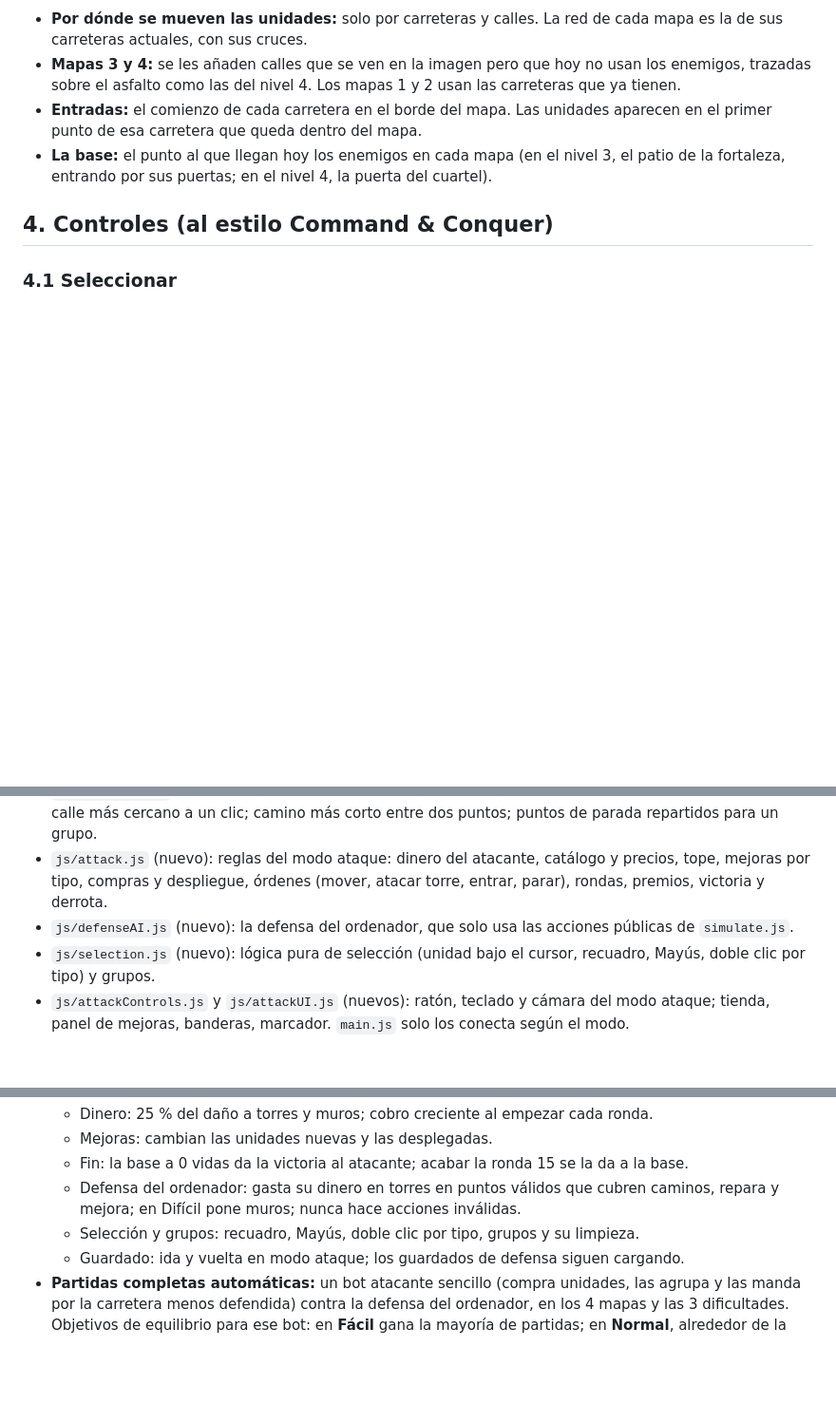
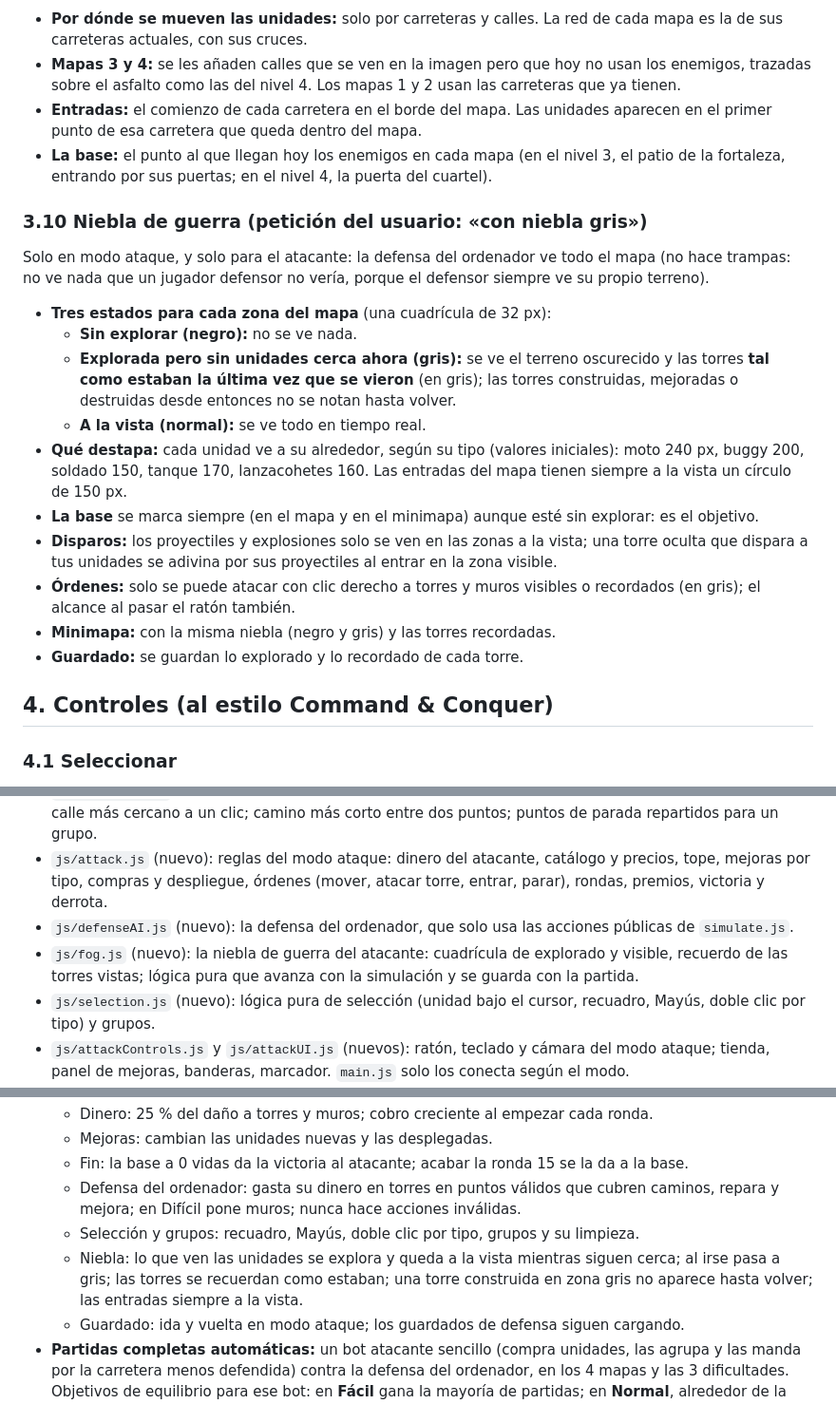
Before and after one commit to DevAI82/juego-canones, a Markdown page: docs/2026-10-09-modo-atacante-design.md, 3 parts joined by grey strips. Shown at 95% size. GitHub-like rendering; blank space fills up the shorter version.

Commit message:
Design: grey fog of war for the attacker
Co-Authored-By: Claude Opus 5.5 <noreply@anthropic.com>

```diff
--- a/docs/2026-10-09-modo-atacante-design.md
+++ b/docs/2026-10-09-modo-atacante-design.md
@@ -105,6 +105,21 @@ Las unidades no tienen cargador como las torres: por eso la mejora de munición
 - **Entradas:** el comienzo de cada carretera en el borde del mapa. Las unidades aparecen en el primer punto de esa carretera que queda dentro del mapa.
 - **La base:** el punto al que llegan hoy los enemigos en cada mapa (en el nivel 3, el patio de la fortaleza, entrando por sus puertas; en el nivel 4, la puerta del cuartel).
 
+### 3.10 Niebla de guerra (petición del usuario: «con niebla gris»)
+
+Solo en modo ataque, y solo para el atacante: la defensa del ordenador ve todo el mapa (no hace trampas: no ve nada que un jugador defensor no vería, porque el defensor siempre ve su propio terreno).
+
+- **Tres estados para cada zona del mapa** (una cuadrícula de 32 px):
+  - **Sin explorar (negro):** no se ve nada.
+  - **Explorada pero sin unidades cerca ahora (gris):** se ve el terreno oscurecido y las torres **tal como estaban la última vez que se vieron** (en gris); las torres construidas, mejoradas o destruidas desde entonces no se notan hasta volver.
+  - **A la vista (normal):** se ve todo en tiempo real.
+- **Qué destapa:** cada unidad ve a su alrededor, según su tipo (valores iniciales): moto 240 px, buggy 200, soldado 150, tanque 170, lanzacohetes 160. Las entradas del mapa tienen siempre a la vista un círculo de 150 px.
+- **La base** se marca siempre (en el mapa y en el minimapa) aunque esté sin explorar: es el objetivo.
+- **Disparos:** los proyectiles y explosiones solo se ven en las zonas a la vista; una torre oculta que dispara a tus unidades se adivina por sus proyectiles al entrar en la zona visible.
+- **Órdenes:** solo se puede atacar con clic derecho a torres y muros visibles o recordados (en gris); el alcance al pasar el ratón también.
+- **Minimapa:** con la misma niebla (negro y gris) y las torres recordadas.
+- **Guardado:** se guardan lo explorado y lo recordado de cada torre.
+
 ## 4. Controles (al estilo Command & Conquer)
 
 ### 4.1 Seleccionar
@@ -167,6 +182,7 @@ En esta parte el modo ataque solo funciona en partida individual. Si el juego se
 - `js/roadGraph.js` (nuevo): red de calles de un mapa (carreteras + calles extra, con sus cruces); punto de calle más cercano a un clic; camino más corto entre dos puntos; puntos de parada repartidos para un grupo.
 - `js/attack.js` (nuevo): reglas del modo ataque: dinero del atacante, catálogo y precios, tope, mejoras por tipo, compras y despliegue, órdenes (mover, atacar torre, entrar, parar), rondas, premios, victoria y derrota.
 - `js/defenseAI.js` (nuevo): la defensa del ordenador, que solo usa las acciones públicas de `simulate.js`.
+- `js/fog.js` (nuevo): la niebla de guerra del atacante: cuadrícula de explorado y visible, recuerdo de las torres vistas; lógica pura que avanza con la simulación y se guarda con la partida.
 - `js/selection.js` (nuevo): lógica pura de selección (unidad bajo el cursor, recuadro, Mayús, doble clic por tipo) y grupos.
 - `js/attackControls.js` y `js/attackUI.js` (nuevos): ratón, teclado y cámara del modo ataque; tienda, panel de mejoras, banderas, marcador. `main.js` solo los conecta según el modo.
 - `js/simulate.js`: un campo de modo en el estado; en modo ataque, nada de oleadas prefijadas, unidades con órdenes, llegar al final de una orden = pararse (salvo la orden de entrar), premios por daño, fin de partida con ganador. El modo defensa no cambia.
@@ -184,6 +200,7 @@ En esta parte el modo ataque solo funciona en partida individual. Si el juego se
   - Fin: la base a 0 vidas da la victoria al atacante; acabar la ronda 15 se la da a la base.
   - Defensa del ordenador: gasta su dinero en torres en puntos válidos que cubren caminos, repara y mejora; en Difícil pone muros; nunca hace acciones inválidas.
   - Selección y grupos: recuadro, Mayús, doble clic por tipo, grupos y su limpieza.
+  - Niebla: lo que ven las unidades se explora y queda a la vista mientras siguen cerca; al irse pasa a gris; las torres se recuerdan como estaban; una torre construida en zona gris no aparece hasta volver; las entradas siempre a la vista.
   - Guardado: ida y vuelta en modo ataque; los guardados de defensa siguen cargando.
 - **Partidas completas automáticas:** un bot atacante sencillo (compra unidades, las agrupa y las manda por la carretera menos defendida) contra la defensa del ordenador, en los 4 mapas y las 3 dificultades. Objetivos de equilibrio para ese bot: en **Fácil** gana la mayoría de partidas; en **Normal**, alrededor de la mitad; en **Difícil**, pocas. Precios, ingresos y presupuestos de la defensa se ajustan hasta conseguirlo.
 - **Navegador:** recorrido completo (menú → mapa → dificultad → preparación → rondas → victoria o derrota), con selección, grupos, órdenes, tienda, mejoras, cámara, guardar y cargar.
```
Also changed, not shown: other parts of docs/2026-10-09-modo-atacante-design.md (+0 -1 lines).
